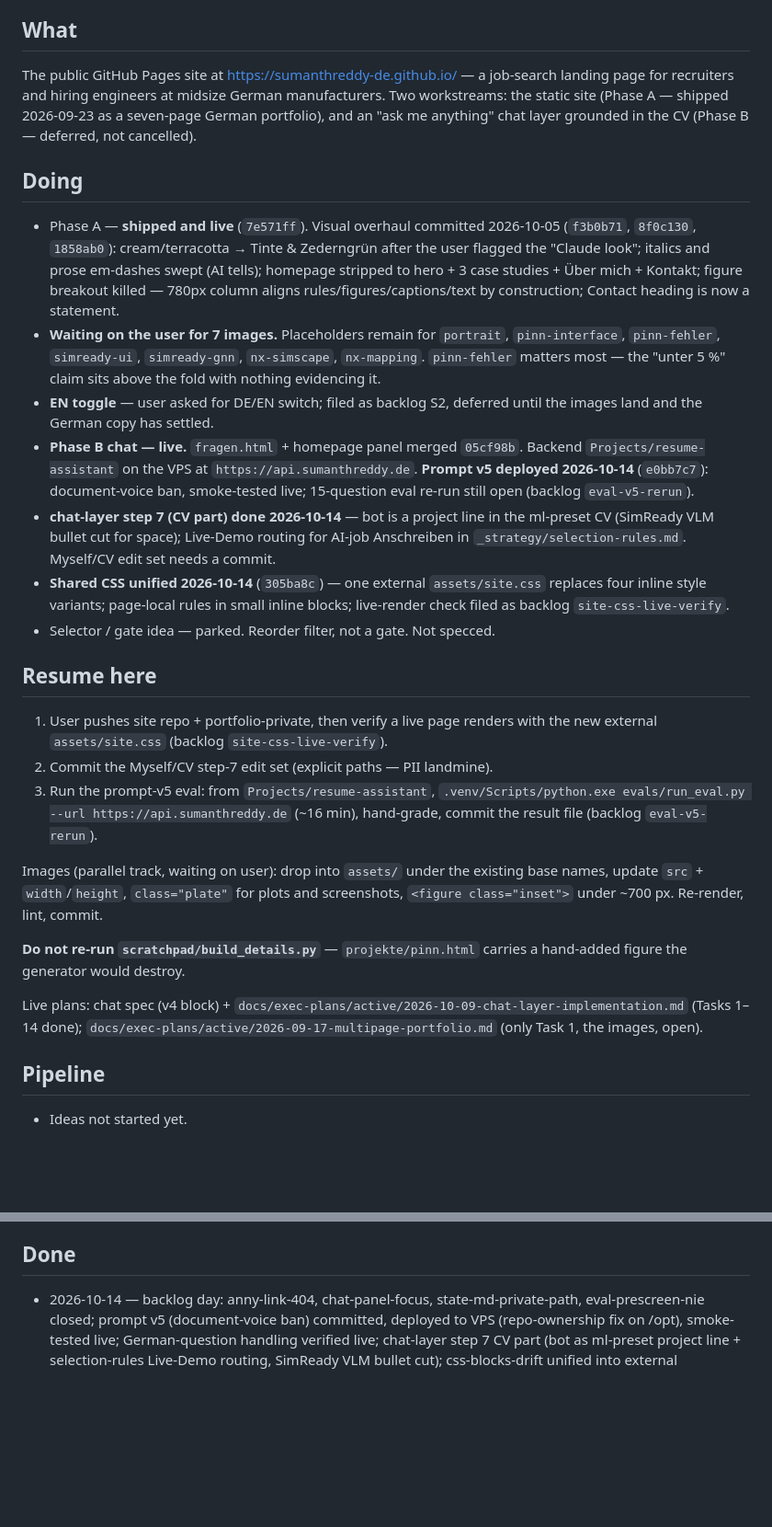
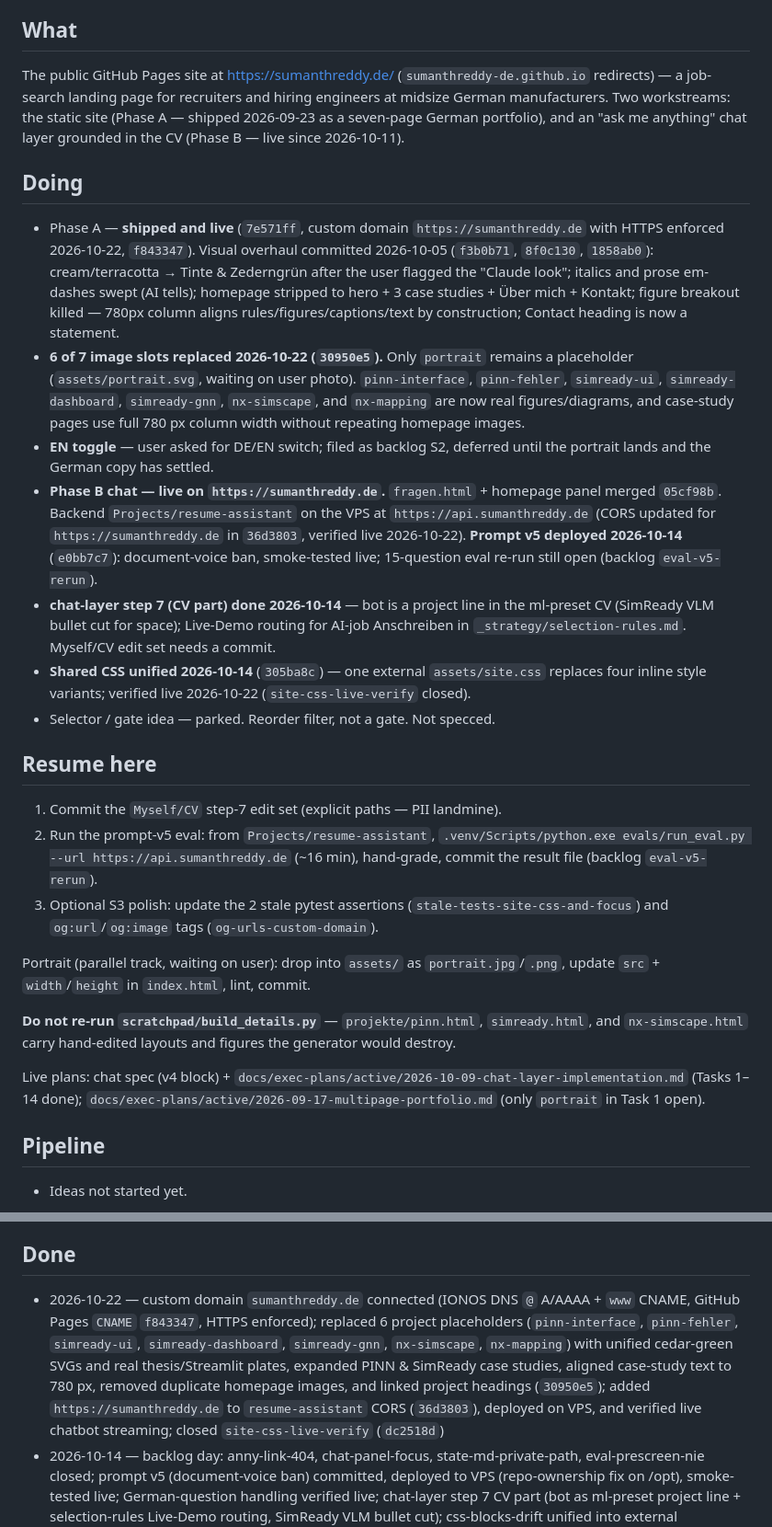
Before and after one commit to Sumanthreddy-DE/Sumanthreddy-DE.github.io, a Markdown page: STATE.md, 2 parts joined by grey strips. Shown: that part at 92% size. Rendered like a GitHub page; blank space fills up the shorter version.

```diff
--- a/STATE.md
+++ b/STATE.md
@@ -10,56 +10,48 @@ Last touched: 2026-10-14
 
 ## What
 
-The public GitHub Pages site at https://sumanthreddy-de.github.io/ — a job-search
+The public GitHub Pages site at https://sumanthreddy.de/ (`sumanthreddy-de.github.io` redirects) — a job-search
 landing page for recruiters and hiring engineers at midsize German manufacturers.
 Two workstreams: the static site (Phase A — shipped 2026-09-23 as a seven-page
 German portfolio), and an "ask me anything" chat layer grounded in the CV
-(Phase B — deferred, not cancelled).
+(Phase B — live since 2026-10-11).
 
 ## Doing
 
-- Phase A — **shipped and live** (`7e571ff`). Visual overhaul committed 2026-10-05
+- Phase A — **shipped and live** (`7e571ff`, custom domain `https://sumanthreddy.de` with HTTPS enforced 2026-10-22, `f843347`). Visual overhaul committed 2026-10-05
   (`f3b0b71`, `8f0c130`, `1858ab0`): cream/terracotta → Tinte & Zederngrün after the
   user flagged the "Claude look"; italics and prose em-dashes swept (AI tells);
   homepage stripped to hero + 3 case studies + Über mich + Kontakt; figure breakout
   killed — 780px column aligns rules/figures/captions/text by construction; Contact
   heading is now a statement.
-- **Waiting on the user for 7 images.** Placeholders remain for `portrait`,
-  `pinn-interface`, `pinn-fehler`, `simready-ui`, `simready-gnn`, `nx-simscape`,
-  `nx-mapping`. `pinn-fehler` matters most — the "unter 5 %" claim sits above the
-  fold with nothing evidencing it.
+- **6 of 7 image slots replaced 2026-10-22 (`30950e5`).** Only `portrait` remains a placeholder (`assets/portrait.svg`, waiting on user photo). `pinn-interface`, `pinn-fehler`, `simready-ui`, `simready-dashboard`, `simready-gnn`, `nx-simscape`, and `nx-mapping` are now real figures/diagrams, and case-study pages use full 780 px column width without repeating homepage images.
 - **EN toggle** — user asked for DE/EN switch; filed as backlog S2, deferred until
-  the images land and the German copy has settled.
-- **Phase B chat — live.** `fragen.html` + homepage panel merged `05cf98b`.
-  Backend `Projects/resume-assistant` on the VPS at `https://api.sumanthreddy.de`.
+  the portrait lands and the German copy has settled.
+- **Phase B chat — live on `https://sumanthreddy.de`.** `fragen.html` + homepage panel merged `05cf98b`.
+  Backend `Projects/resume-assistant` on the VPS at `https://api.sumanthreddy.de` (CORS updated for `https://sumanthreddy.de` in `36d3803`, verified live 2026-10-22).
   **Prompt v5 deployed 2026-10-14** (`e0bb7c7`): document-voice ban, smoke-tested
   live; 15-question eval re-run still open (backlog `eval-v5-rerun`).
 - **chat-layer step 7 (CV part) done 2026-10-14** — bot is a project line in the
   ml-preset CV (SimReady VLM bullet cut for space); Live-Demo routing for AI-job
   Anschreiben in `_strategy/selection-rules.md`. Myself/CV edit set needs a commit.
 - **Shared CSS unified 2026-10-14** (`305ba8c`) — one external `assets/site.css`
-  replaces four inline style variants; page-local rules in small inline blocks;
-  live-render check filed as backlog `site-css-live-verify`.
+  replaces four inline style variants; verified live 2026-10-22 (`site-css-live-verify` closed).
 - Selector / gate idea — parked. Reorder filter, not a gate. Not specced.
 
 ## Resume here
 
-1. User pushes site repo + portfolio-private, then verify a live page renders with
-   the new external `assets/site.css` (backlog `site-css-live-verify`).
-2. Commit the Myself/CV step-7 edit set (explicit paths — PII landmine).
-3. Run the prompt-v5 eval: from `Projects/resume-assistant`,
+1. Commit the `Myself/CV` step-7 edit set (explicit paths — PII landmine).
+2. Run the prompt-v5 eval: from `Projects/resume-assistant`,
    `.venv/Scripts/python.exe evals/run_eval.py --url https://api.sumanthreddy.de`
    (~16 min), hand-grade, commit the result file (backlog `eval-v5-rerun`).
+3. Optional S3 polish: update the 2 stale pytest assertions (`stale-tests-site-css-and-focus`) and `og:url`/`og:image` tags (`og-urls-custom-domain`).
 
-Images (parallel track, waiting on user): drop into `assets/` under the existing
-base names, update `src` + `width`/`height`, `class="plate"` for plots and
-screenshots, `<figure class="inset">` under ~700 px. Re-render, lint, commit.
+Portrait (parallel track, waiting on user): drop into `assets/` as `portrait.jpg`/`.png`, update `src` + `width`/`height` in `index.html`, lint, commit.
 
-**Do not re-run `scratchpad/build_details.py`** — `projekte/pinn.html` carries a
-hand-added figure the generator would destroy.
+**Do not re-run `scratchpad/build_details.py`** — `projekte/pinn.html`, `simready.html`, and `nx-simscape.html` carry hand-edited layouts and figures the generator would destroy.
 
 Live plans: chat spec (v4 block) + `docs/exec-plans/active/2026-10-09-chat-layer-implementation.md` (Tasks 1–14 done); `docs/exec-plans/active/2026-09-17-multipage-portfolio.md`
-(only Task 1, the images, open).
+(only `portrait` in Task 1 open).
 
 ## Pipeline
 
@@ -92,6 +84,7 @@ Live plans: chat spec (v4 block) + `docs/exec-plans/active/2026-10-09-chat-layer
 
 ## Done
 
+- 2026-10-22 — custom domain `sumanthreddy.de` connected (IONOS DNS `@` A/AAAA + `www` CNAME, GitHub Pages `CNAME` `f843347`, HTTPS enforced); replaced 6 project placeholders (`pinn-interface`, `pinn-fehler`, `simready-ui`, `simready-dashboard`, `simready-gnn`, `nx-simscape`, `nx-mapping`) with unified cedar-green SVGs and real thesis/Streamlit plates, expanded PINN & SimReady case studies, aligned case-study text to 780 px, removed duplicate homepage images, and linked project headings (`30950e5`); added `https://sumanthreddy.de` to `resume-assistant` CORS (`36d3803`), deployed on VPS, and verified live chatbot streaming; closed `site-css-live-verify` (`dc2518d`)
 - 2026-10-14 — backlog day: anny-link-404, chat-panel-focus, state-md-private-path,
   eval-prescreen-nie closed; prompt v5 (document-voice ban) committed, deployed to
   VPS (repo-ownership fix on /opt), smoke-tested live; German-question handling
```
Also changed, not shown: other parts of STATE.md (+1 -1 lines), BACKLOG.md (+8 -70 lines).
